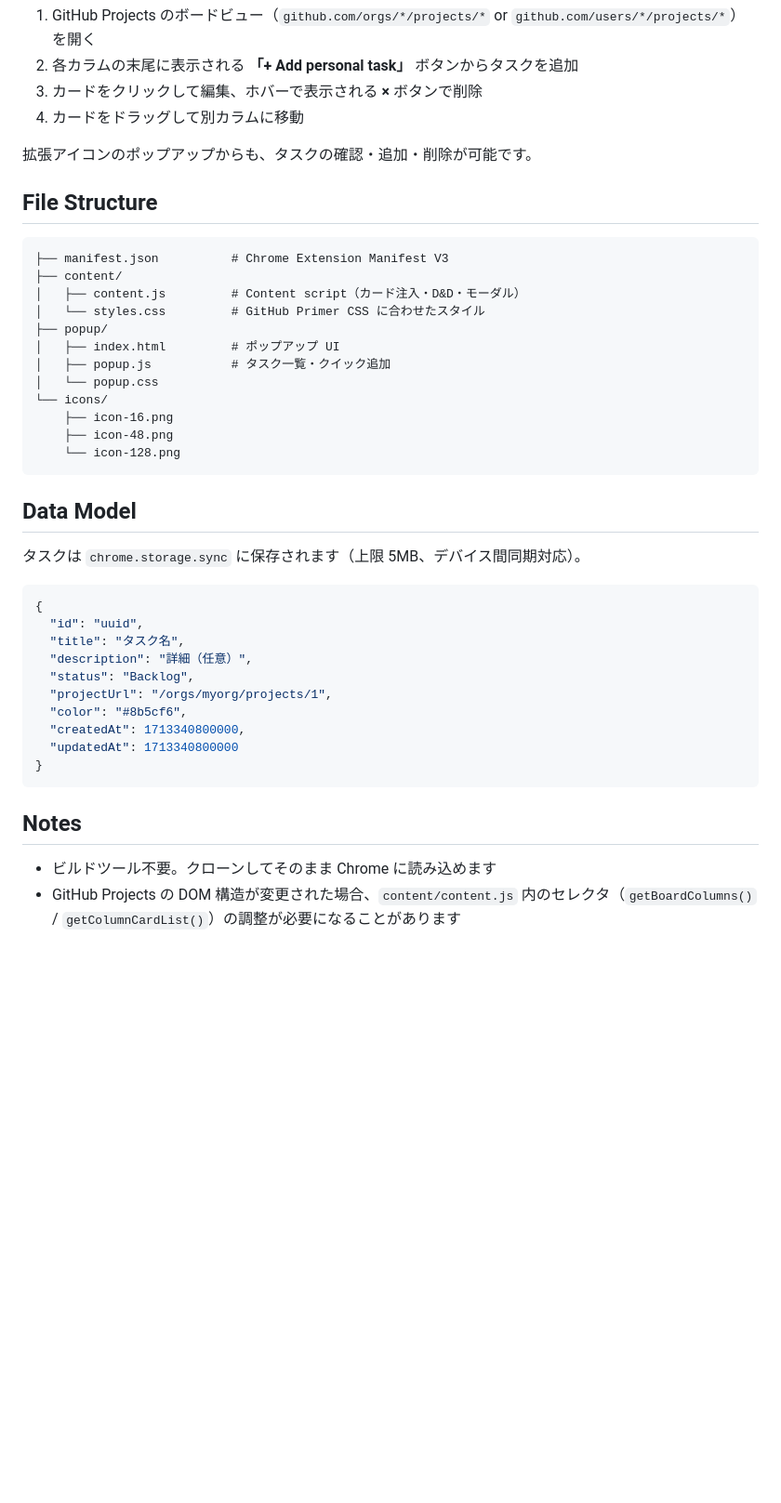
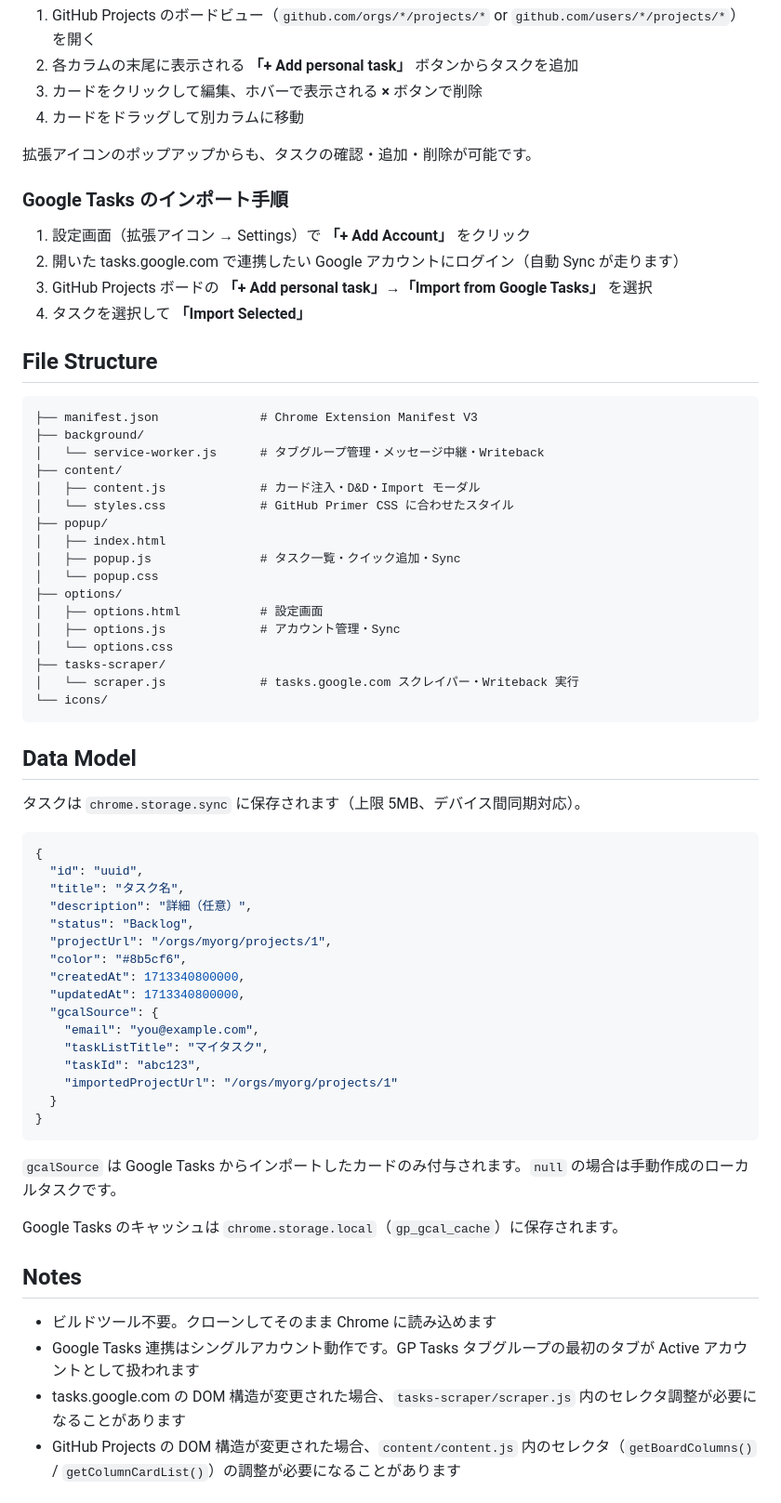
Before and after one commit to tak0x00/GitHub-Projects-Personal-Tasks-ChromeExt, a Markdown page: README.md, the part around one of its changes. Shown at 93% size. Rendered like a GitHub page; blank space fills up the shorter version.

Commit message:
docs: update README with Google Tasks integration
- Add Google Tasks features to Features section
- Add import usage instructions
- Update File Structure with new directories
- Update Data Model with gcalSource field
- Add Google Tasks notes

Co-Authored-By: Claude Sonnet 4.6 <noreply@anthropic.com>

````diff
--- a/README.md
+++ b/README.md
@@ -36,21 +43,33 @@ GitHub Projects V2 のカンバンボードに、issue ではない個人タス
 
 拡張アイコンのポップアップからも、タスクの確認・追加・削除が可能です。
 
+### Google Tasks のインポート手順
+
+1. 設定画面（拡張アイコン → Settings）で **「+ Add Account」** をクリック
+2. 開いた tasks.google.com で連携したい Google アカウントにログイン（自動 Sync が走ります）
+3. GitHub Projects ボードの **「+ Add personal task」→「Import from Google Tasks」** を選択
+4. タスクを選択して **「Import Selected」**
+
 ## File Structure
 
 ```
-├── manifest.json          # Chrome Extension Manifest V3
+├── manifest.json              # Chrome Extension Manifest V3
+├── background/
+│   └── service-worker.js      # タブグループ管理・メッセージ中継・Writeback
 ├── content/
-│   ├── content.js         # Content script（カード注入・D&D・モーダル）
-│   └── styles.css         # GitHub Primer CSS に合わせたスタイル
+│   ├── content.js             # カード注入・D&D・Import モーダル
+│   └── styles.css             # GitHub Primer CSS に合わせたスタイル
 ├── popup/
-│   ├── index.html         # ポップアップ UI
-│   ├── popup.js           # タスク一覧・クイック追加
+│   ├── index.html
+│   ├── popup.js               # タスク一覧・クイック追加・Sync
 │   └── popup.css
+├── options/
+│   ├── options.html           # 設定画面
+│   ├── options.js             # アカウント管理・Sync
+│   └── options.css
+├── tasks-scraper/
+│   └── scraper.js             # tasks.google.com スクレイパー・Writeback 実行
 └── icons/
-    ├── icon-16.png
-    ├── icon-48.png
-    └── icon-128.png
 ```
 
 ## Data Model
@@ -66,13 +85,25 @@ GitHub Projects V2 のカンバンボードに、issue ではない個人タス
   "projectUrl": "/orgs/myorg/projects/1",
   "color": "#8b5cf6",
   "createdAt": 1713340800000,
-  "updatedAt": 1713340800000
+  "updatedAt": 1713340800000,
+  "gcalSource": {
+    "email": "you@example.com",
+    "taskListTitle": "マイタスク",
+    "taskId": "abc123",
+    "importedProjectUrl": "/orgs/myorg/projects/1"
+  }
 }
 ```
+
+`gcalSource` は Google Tasks からインポートしたカードのみ付与されます。`null` の場合は手動作成のローカルタスクです。
+
+Google Tasks のキャッシュは `chrome.storage.local`（`gp_gcal_cache`）に保存されます。
 
 ## Notes
 
 - ビルドツール不要。クローンしてそのまま Chrome に読み込めます
+- Google Tasks 連携はシングルアカウント動作です。GP Tasks タブグループの最初のタブが Active アカウントとして扱われます
+- tasks.google.com の DOM 構造が変更された場合、`tasks-scraper/scraper.js` 内のセレクタ調整が必要になることがあります
 - GitHub Projects の DOM 構造が変更された場合、`content/content.js` 内のセレクタ（`getBoardColumns()` / `getColumnCardList()`）の調整が必要になることがあります
 
 ## License
````
Also changed, not shown: other parts of README.md (+8 -1 lines).
